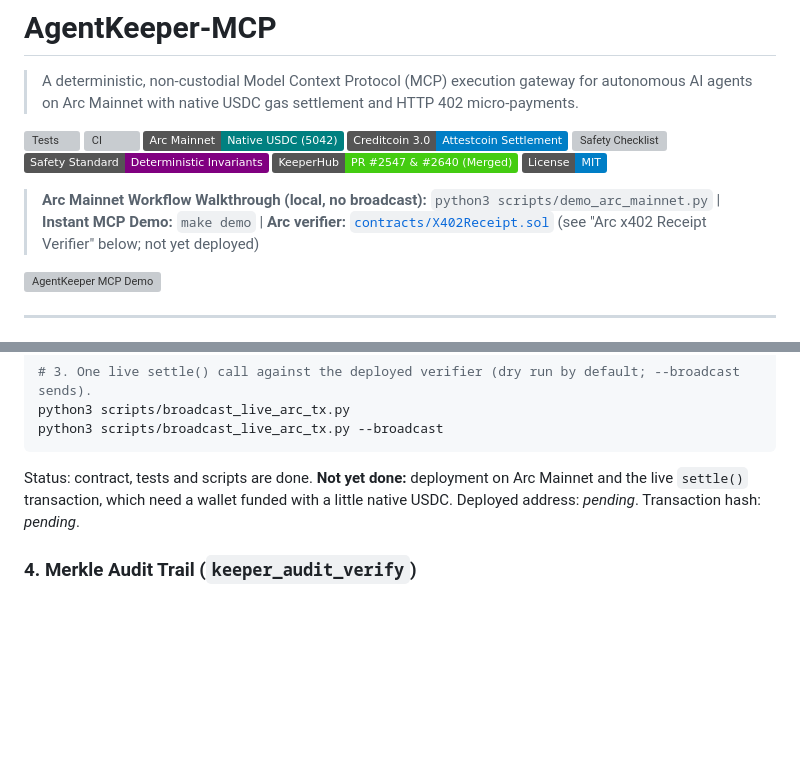
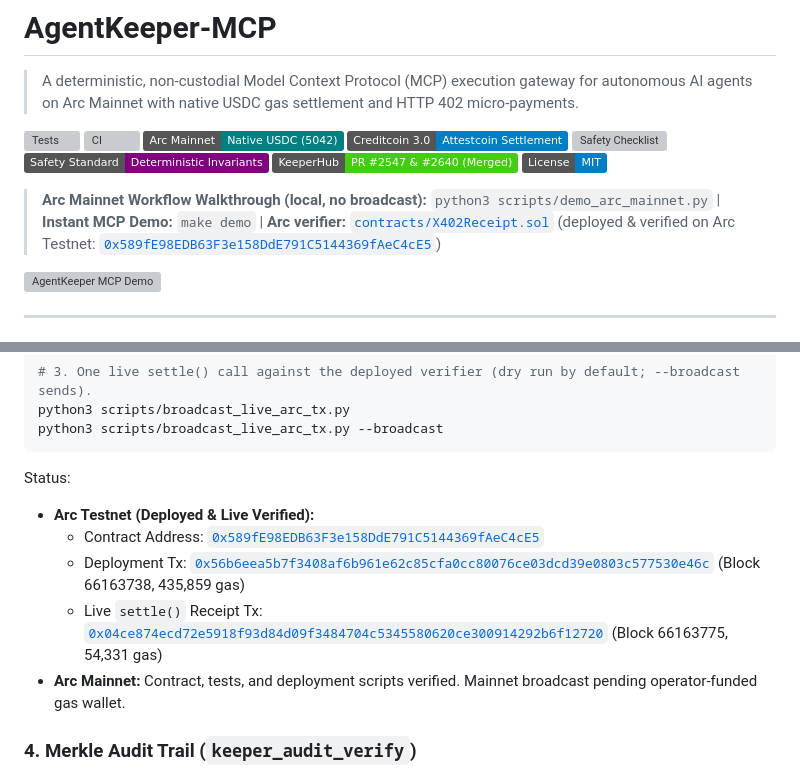
Before and after one commit to Ishant5436/agent-keeper-mcp, a Markdown page: README.md, 2 parts joined by grey strips. Drawn GitHub-style; badges without logos; blank space fills up the shorter version; grey boxes are pictures that could not be loaded.

Commit message:
docs: document verified Arc Testnet verifier deployment and live settlement receipt

````diff
--- a/README.md
+++ b/README.md
@@ -15,7 +15,7 @@
 [![Upstream Merged](https://img.shields.io/badge/KeeperHub-PR%20%232547%20%26%20%232640%20(Merged)-brightgreen)](https://github.com/KeeperHub/keeperhub/pull/2547)
 [![License: MIT](https://img.shields.io/badge/License-MIT-blue.svg)](https://opensource.org/licenses/MIT)
 
-> **Arc Mainnet Workflow Walkthrough (local, no broadcast):** `python3 scripts/demo_arc_mainnet.py` | **Instant MCP Demo:** `make demo` | **Arc verifier:** [`contracts/X402Receipt.sol`](contracts/X402Receipt.sol) (see "Arc x402 Receipt Verifier" below; not yet deployed)
+> **Arc Mainnet Workflow Walkthrough (local, no broadcast):** `python3 scripts/demo_arc_mainnet.py` | **Instant MCP Demo:** `make demo` | **Arc verifier:** [`contracts/X402Receipt.sol`](contracts/X402Receipt.sol) (deployed & verified on Arc Testnet: [`0x589fE98EDB63F3e158DdE791C5144369fAeC4cE5`](https://explorer.testnet.arc.io/address/0x589fE98EDB63F3e158DdE791C5144369fAeC4cE5))
 
 ![AgentKeeper MCP Demo](assets/agent_keeper_demo.gif)
 
@@ -99,7 +99,12 @@ python3 scripts/broadcast_live_arc_tx.py
 python3 scripts/broadcast_live_arc_tx.py --broadcast
 ```
 
-Status: contract, tests and scripts are done. **Not yet done:** deployment on Arc Mainnet and the live `settle()` transaction, which need a wallet funded with a little native USDC. Deployed address: _pending_. Transaction hash: _pending_.
+Status:
+- **Arc Testnet (Deployed & Live Verified):**
+  - Contract Address: [`0x589fE98EDB63F3e158DdE791C5144369fAeC4cE5`](https://explorer.testnet.arc.io/address/0x589fE98EDB63F3e158DdE791C5144369fAeC4cE5)
+  - Deployment Tx: [`0x56b6eea5b7f3408af6b961e62c85cfa0cc80076ce03dcd39e0803c577530e46c`](https://explorer.testnet.arc.io/tx/0x56b6eea5b7f3408af6b961e62c85cfa0cc80076ce03dcd39e0803c577530e46c) (Block 66163738, 435,859 gas)
+  - Live `settle()` Receipt Tx: [`0x04ce874ecd72e5918f93d84d09f3484704c5345580620ce300914292b6f12720`](https://explorer.testnet.arc.io/tx/0x04ce874ecd72e5918f93d84d09f3484704c5345580620ce300914292b6f12720) (Block 66163775, 54,331 gas)
+- **Arc Mainnet:** Contract, tests, and deployment scripts verified. Mainnet broadcast pending operator-funded gas wallet.
 
 ### 4. Merkle Audit Trail (`keeper_audit_verify`)
 * Builds cryptographic inclusion proofs for all relay actions using a flat array Merkle heap.
````
